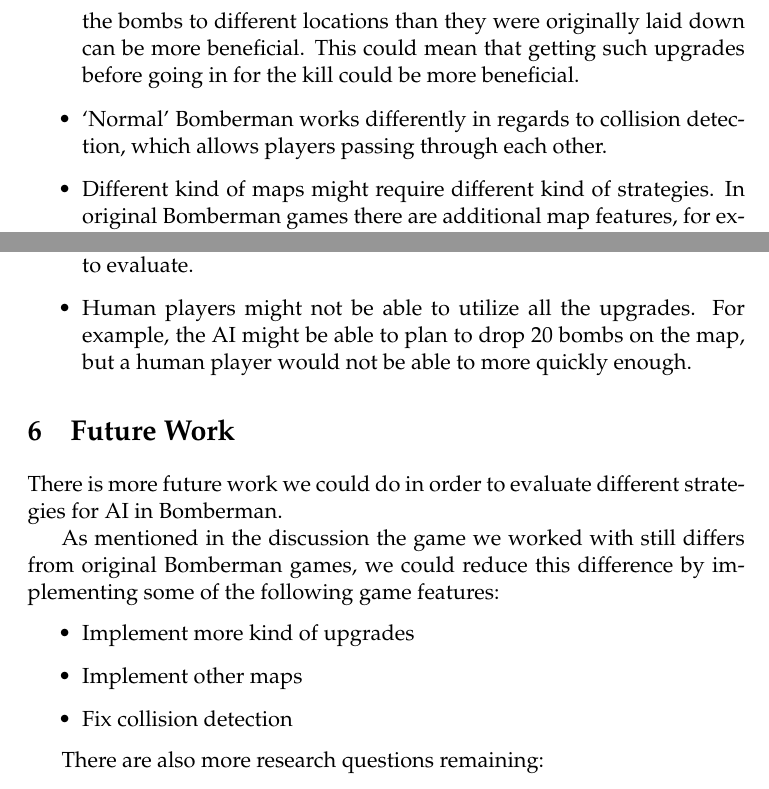
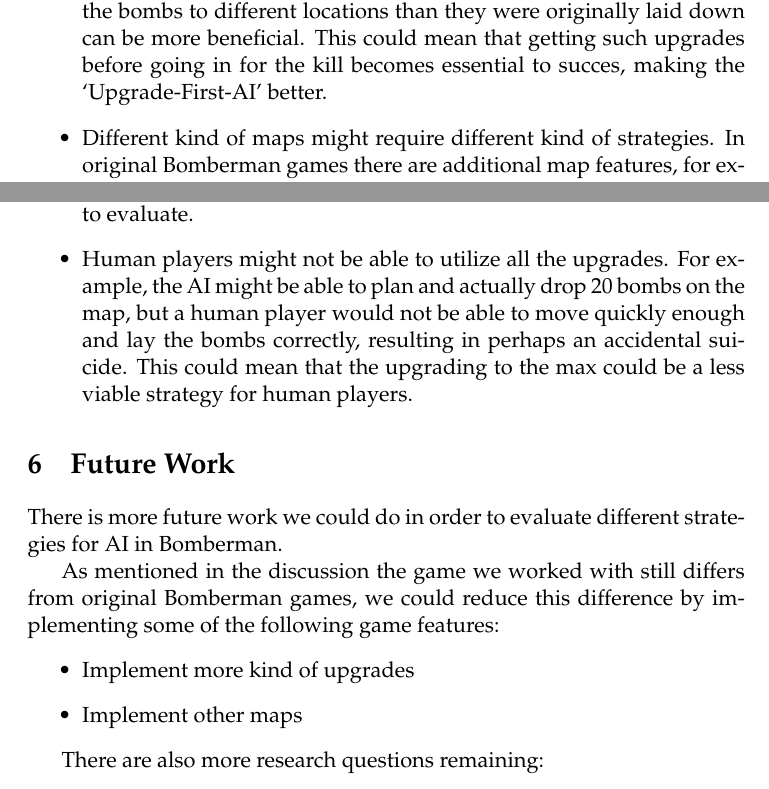
Before and after one commit to jaivalis/bomberai, a LaTeX paper (report/report.tex, which reads report/sections/discussion.tex, report/sections/futureWork.tex): two parts of page 9 of 11, joined at a grey line, cut so that both start at the same text. Compiled offline with pdfLaTeX.

Commit message:
report is now better

```diff
--- a/report/sections/discussion.tex
+++ b/report/sections/discussion.tex
@@ -7,10 +7,10 @@ ways from regular Bomberman games:
 \item Things might be different with different upgrades. Upgrades which increase
 the speed of the player or which allow the player to `kick' the bombs to different
 locations than they were originally laid down can be more beneficial. This could
-mean that getting such upgrades before going in for the kill could be more
-beneficial.
-\item `Normal' Bomberman works differently in regards to collision detection,
-which allows players passing through each other.
+mean that getting such upgrades before going in for the kill becomes essential
+to succes, making the `Upgrade-First-AI' better.
+%\item `Normal' Bomberman works differently in regards to collision detection,
+%which allows players passing through each other.
 \item Different kind of maps might require different kind of strategies. In
 original Bomberman games there are additional map features, for example
 teleports or tunnels. This might influence the effect certain strategies have.
@@ -27,6 +27,8 @@ a path to the opponent as quickly as possible (Kill-First-AI). One of the
 methods we implemented might work better, favoring the low level behavior
 of the bots rather than the grand strategy we try to evaluate.
 \item Human players might not be able to utilize all the upgrades. For example,
-the AI might be able to plan to drop 20 bombs on the map, but a human player
-would not be able to more quickly enough.
+the AI might be able to plan and actually drop 20 bombs on the map, but a human player
+would not be able to move quickly enough and lay the bombs correctly, resulting
+in perhaps an accidental suicide. This could mean that the upgrading to the max
+could be a less viable strategy for human players.
 \end{itemize}
--- a/report/sections/futureWork.tex
+++ b/report/sections/futureWork.tex
@@ -8,4 +8,3 @@ implementing some of the following game features:
 \begin{itemize}
 \item Implement more kind of upgrades
 \item Implement other maps
-\item Fix collision detection
```
Also changed, not shown: report/sections/results.tex (+2 -1 lines), report/sections/futureWork.tex (13 more changed lines).
